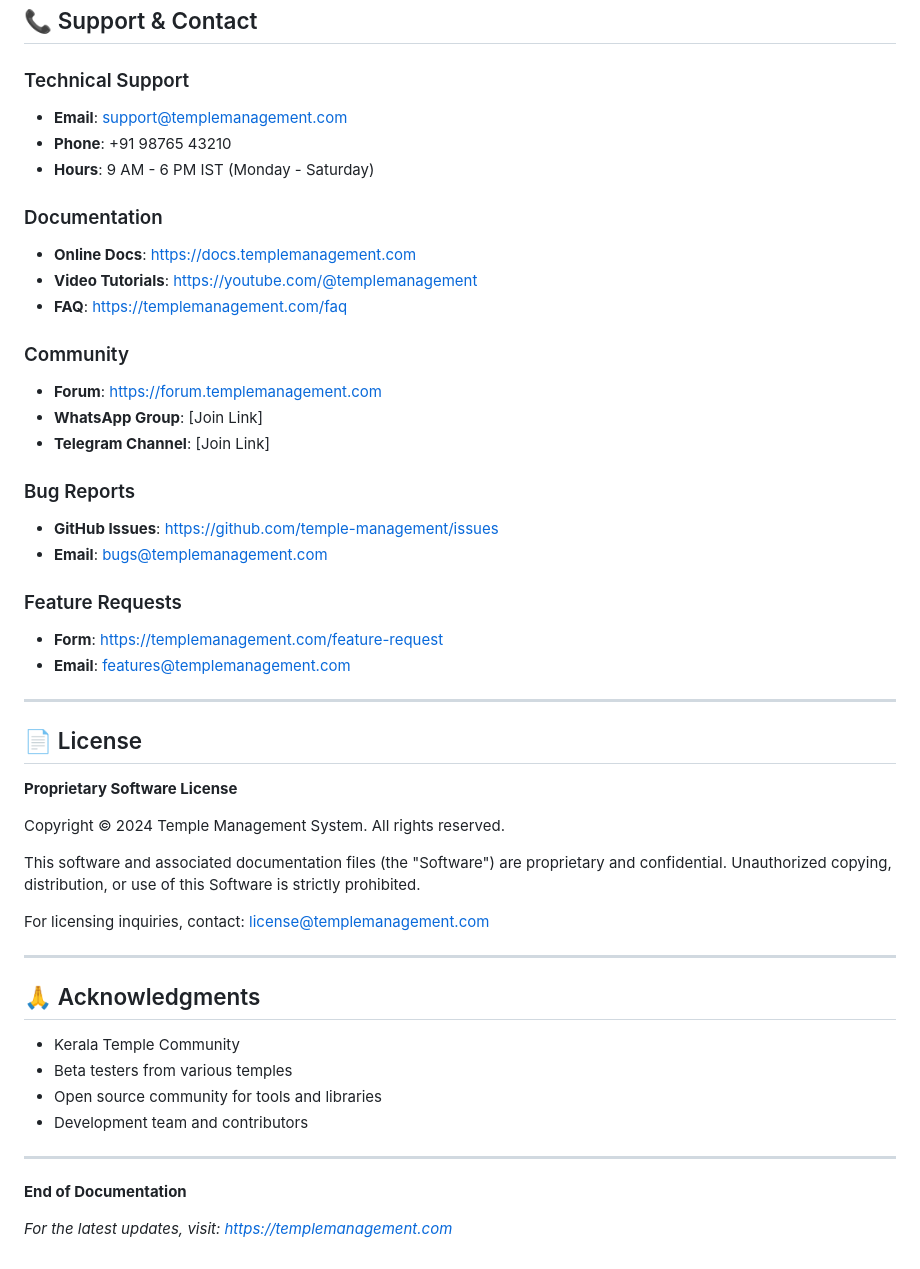
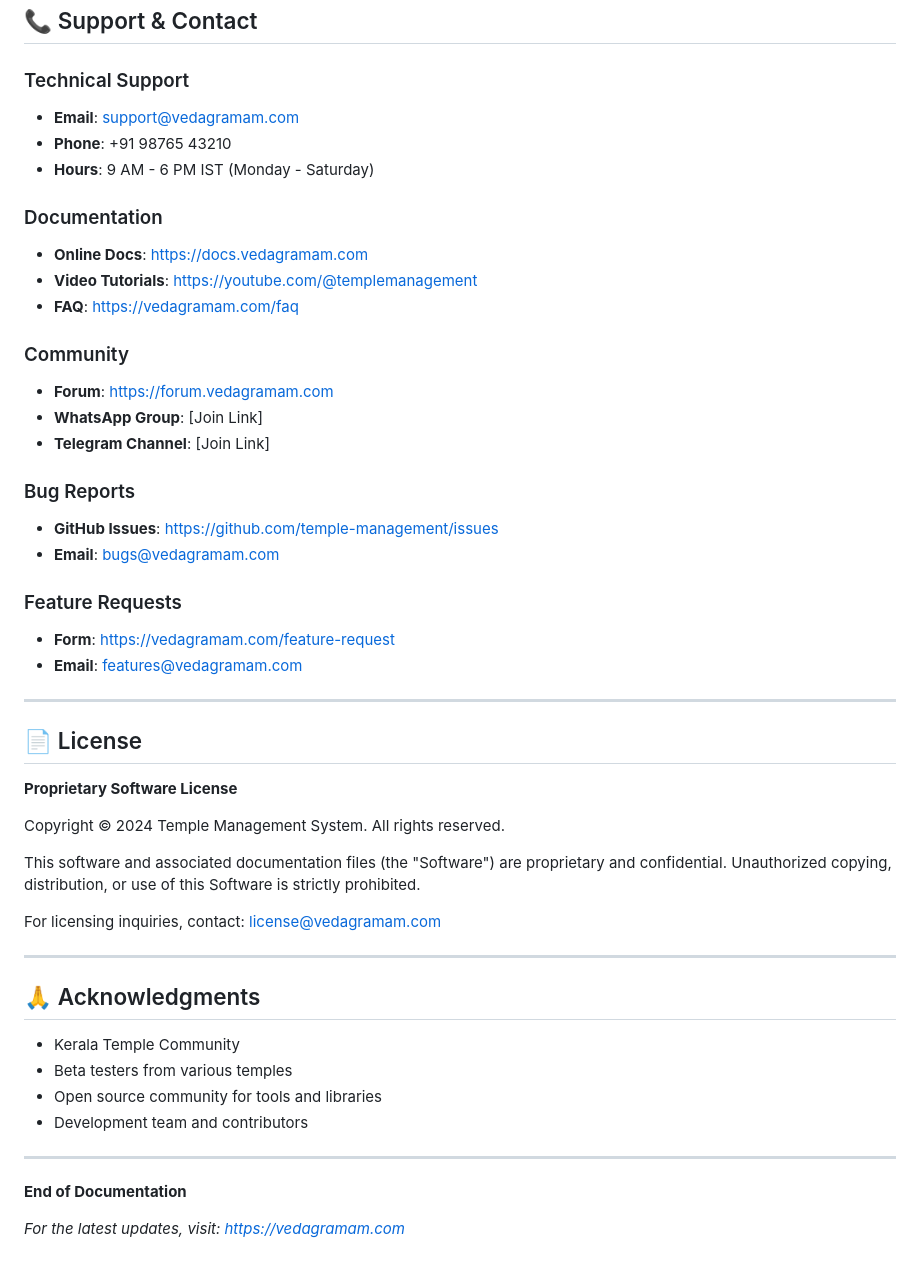
Before and after one commit to vigyanabikshu1/temple-management-system, a Markdown page: README.md, the part around the change. Drawn GitHub-style.

Commit message:
Replace templemanagement.com with vedagramam.com in README

```diff
--- a/README.md
+++ b/README.md
@@ -1673,27 +1673,27 @@ foreach ($alerts as $alert) {
 ## 📞 Support & Contact
 
 ### Technical Support
-- **Email**: support@templemanagement.com
+- **Email**: support@vedagramam.com
 - **Phone**: +91 98765 43210
 - **Hours**: 9 AM - 6 PM IST (Monday - Saturday)
 
 ### Documentation
-- **Online Docs**: https://docs.templemanagement.com
+- **Online Docs**: https://docs.vedagramam.com
 - **Video Tutorials**: https://youtube.com/@templemanagement
-- **FAQ**: https://templemanagement.com/faq
+- **FAQ**: https://vedagramam.com/faq
 
 ### Community
-- **Forum**: https://forum.templemanagement.com
+- **Forum**: https://forum.vedagramam.com
 - **WhatsApp Group**: [Join Link]
 - **Telegram Channel**: [Join Link]
 
 ### Bug Reports
 - **GitHub Issues**: https://github.com/temple-management/issues
-- **Email**: bugs@templemanagement.com
+- **Email**: bugs@vedagramam.com
 
 ### Feature Requests
-- **Form**: https://templemanagement.com/feature-request
-- **Email**: features@templemanagement.com
+- **Form**: https://vedagramam.com/feature-request
+- **Email**: features@vedagramam.com
 
 ---
 
@@ -1705,7 +1705,7 @@ Copyright © 2024 Temple Management System. All rights reserved.
 
 This software and associated documentation files (the "Software") are proprietary and confidential. Unauthorized copying, distribution, or use of this Software is strictly prohibited.
 
-For licensing inquiries, contact: license@templemanagement.com
+For licensing inquiries, contact: license@vedagramam.com
 
 ---
 
@@ -1720,4 +1720,4 @@ For licensing inquiries, contact: license@templemanagement.com
 
 **End of Documentation**
 
-*For the latest updates, visit: https://templemanagement.com*
+*For the latest updates, visit: https://vedagramam.com*
```
